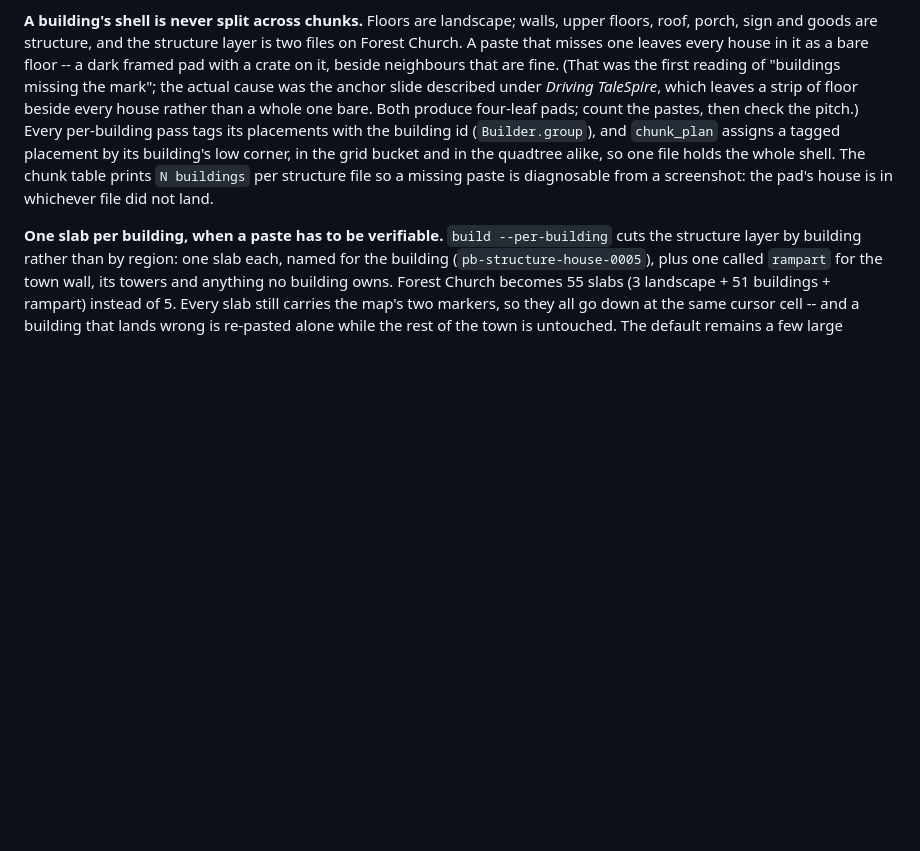
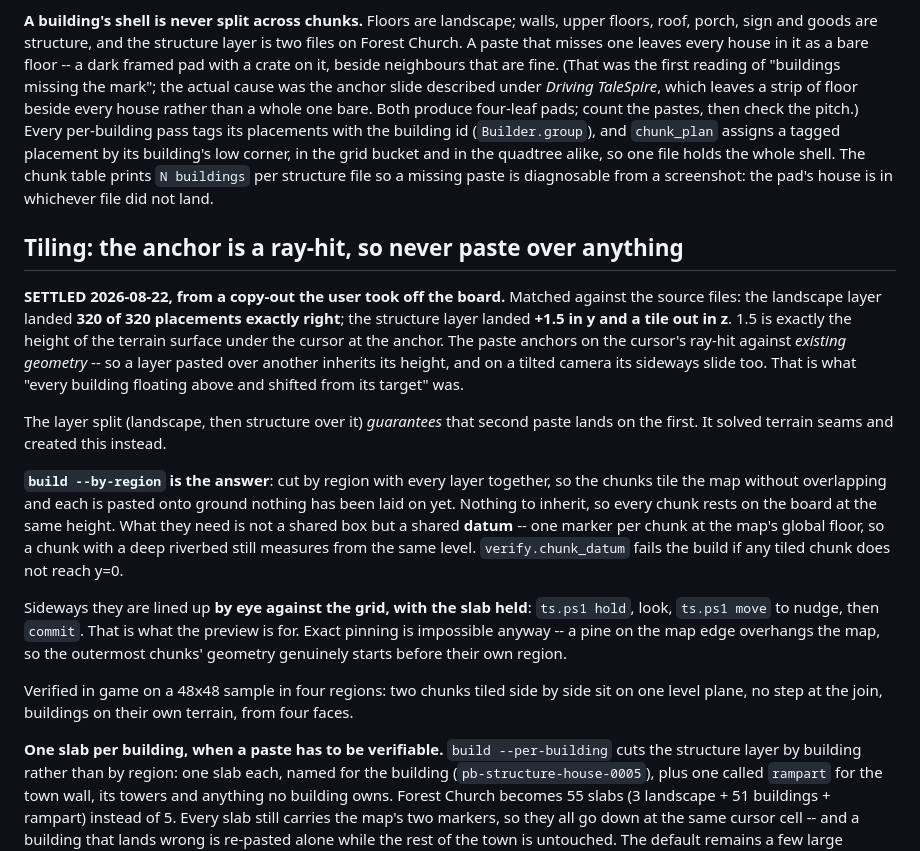
Before and after one commit to jchallenger/citysmith, a Markdown page: CLAUDE.md, the part around the change. Rendered like a GitHub page; blank space fills up the shorter version.

Commit message:
Record the ray-hit anchor and the tiling mode that answers it
The measurement that settled it is in CLAUDE.md now with the numbers, beside
the note it refutes -- the layer split solved terrain seams by guaranteeing
the second paste lands on the first, which is the fault it then caused. The
brief says plainly which mode to use.

Co-Authored-By: Claude Fable 5 <noreply@anthropic.com>

```diff
--- a/CLAUDE.md
+++ b/CLAUDE.md
@@ -325,6 +325,38 @@ quadtree alike, so one file holds the whole shell. The chunk table prints
 `N buildings` per structure file so a missing paste is diagnosable from a
 screenshot: the pad's house is in whichever file did not land.
 
+## Tiling: the anchor is a ray-hit, so never paste over anything
+
+**SETTLED 2026-08-22, from a copy-out the user took off the board.** Matched
+against the source files: the landscape layer landed **320 of 320 placements
+exactly right**; the structure layer landed **+1.5 in y and a tile out in z**.
+1.5 is exactly the height of the terrain surface under the cursor at the
+anchor. The paste anchors on the cursor's ray-hit against *existing
+geometry* -- so a layer pasted over another inherits its height, and on a
+tilted camera its sideways slide too. That is what "every building floating
+above and shifted from its target" was.
+
+The layer split (landscape, then structure over it) *guarantees* that second
+paste lands on the first. It solved terrain seams and created this instead.
+
+**`build --by-region` is the answer**: cut by region with every layer
+together, so the chunks tile the map without overlapping and each is pasted
+onto ground nothing has been laid on yet. Nothing to inherit, so every chunk
+rests on the board at the same height. What they need is not a shared box but
+a shared **datum** -- one marker per chunk at the map's global floor, so a
+chunk with a deep riverbed still measures from the same level.
+`verify.chunk_datum` fails the build if any tiled chunk does not reach y=0.
+
+Sideways they are lined up **by eye against the grid, with the slab held**:
+`ts.ps1 hold`, look, `ts.ps1 move` to nudge, then `commit`. That is what the
+preview is for. Exact pinning is impossible anyway -- a pine on the map edge
+overhangs the map, so the outermost chunks' geometry genuinely starts before
+their own region.
+
+Verified in game on a 48x48 sample in four regions: two chunks tiled side by
+side sit on one level plane, no step at the join, buildings on their own
+terrain, from four faces.
+
 **One slab per building, when a paste has to be verifiable.** `build
 --per-building` cuts the structure layer by building rather than by region:
 one slab each, named for the building (`pb-structure-house-0005`), plus one
```
Also changed, not shown: docs/agent-brief.md (+10 -0 lines).
